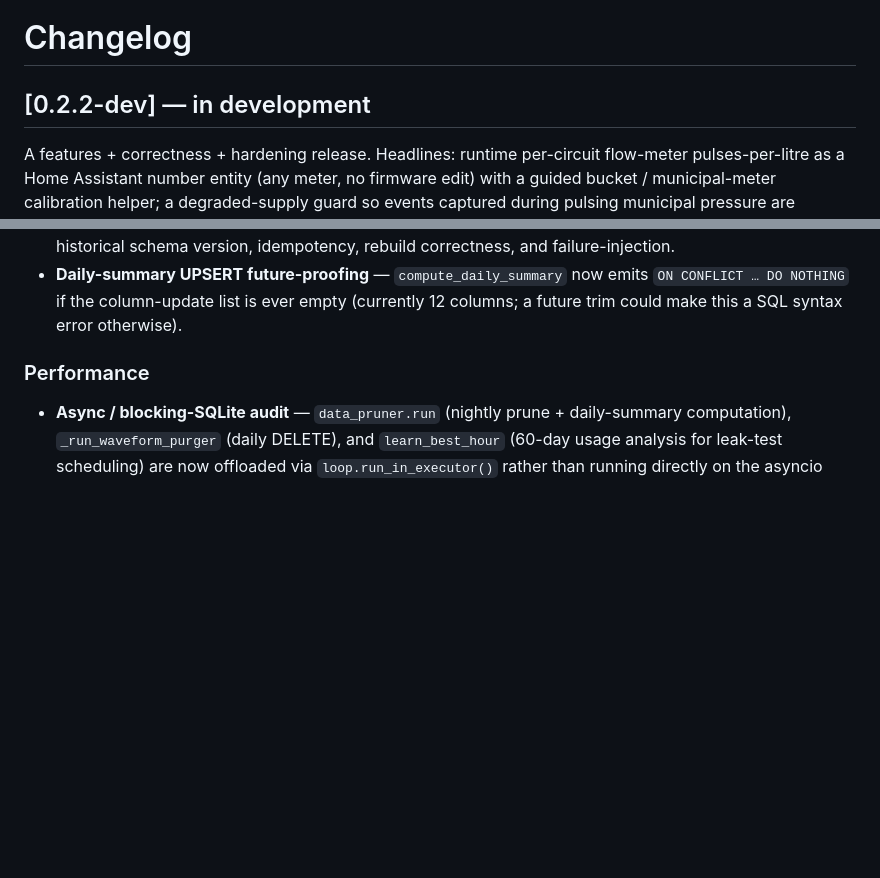
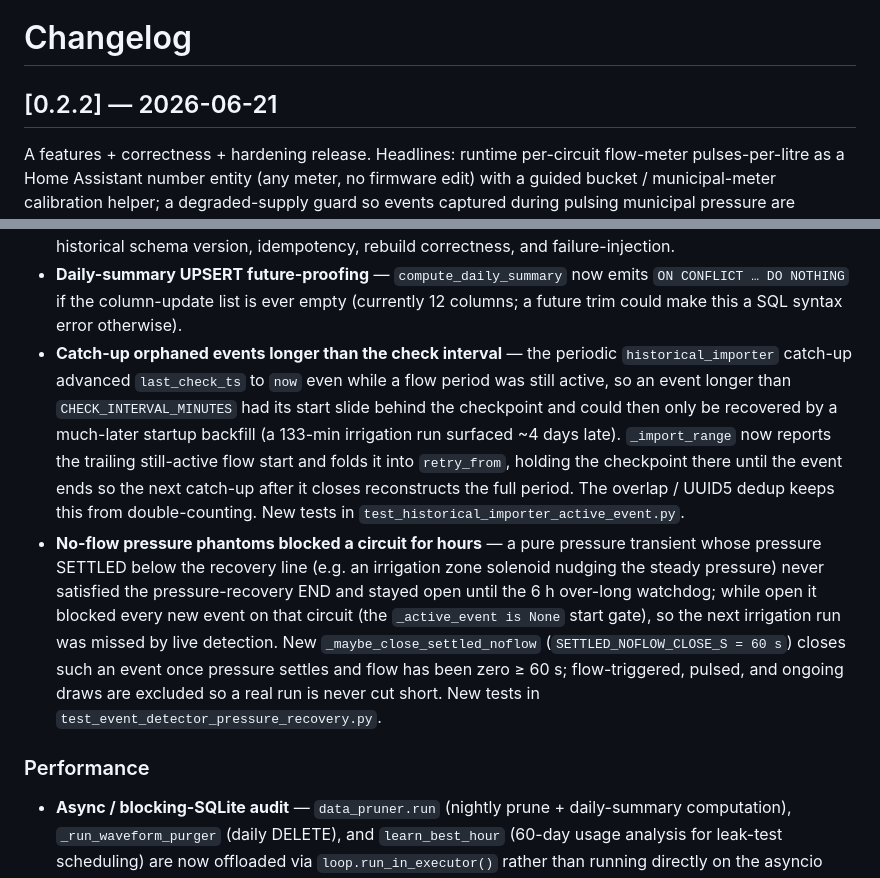
Before and after one commit to kyleronan/Esp_water-monitor, a Markdown page: CHANGELOG.md, 2 parts joined by grey strips. GitHub-like rendering; blank space fills up the shorter version.

```diff
--- a/CHANGELOG.md
+++ b/CHANGELOG.md
@@ -1,6 +1,6 @@
 # Changelog
 
-## [0.2.2-dev] — in development
+## [0.2.2] — 2026-06-21
 
 A features + correctness + hardening release. Headlines: runtime per-circuit
 flow-meter pulses-per-litre as a Home Assistant number entity (any meter, no
@@ -105,6 +105,28 @@ script added to keep them that way.
   now emits `ON CONFLICT … DO NOTHING` if the column-update list is
   ever empty (currently 12 columns; a future trim could make this a
   SQL syntax error otherwise).
+- **Catch-up orphaned events longer than the check interval** — the
+  periodic `historical_importer` catch-up advanced `last_check_ts` to
+  `now` even while a flow period was still active, so an event longer
+  than `CHECK_INTERVAL_MINUTES` had its start slide behind the checkpoint
+  and could then only be recovered by a much-later startup backfill (a
+  133-min irrigation run surfaced ~4 days late). `_import_range` now
+  reports the trailing still-active flow start and folds it into
+  `retry_from`, holding the checkpoint there until the event ends so the
+  next catch-up after it closes reconstructs the full period. The overlap
+  / UUID5 dedup keeps this from double-counting. New tests in
+  `test_historical_importer_active_event.py`.
+- **No-flow pressure phantoms blocked a circuit for hours** — a pure
+  pressure transient whose pressure SETTLED below the recovery line (e.g.
+  an irrigation zone solenoid nudging the steady pressure) never satisfied
+  the pressure-recovery END and stayed open until the 6 h over-long
+  watchdog; while open it blocked every new event on that circuit (the
+  `_active_event is None` start gate), so the next irrigation run was
+  missed by live detection. New `_maybe_close_settled_noflow`
+  (`SETTLED_NOFLOW_CLOSE_S = 60 s`) closes such an event once pressure
+  settles and flow has been zero ≥ 60 s; flow-triggered, pulsed, and
+  ongoing draws are excluded so a real run is never cut short. New tests
+  in `test_event_detector_pressure_recovery.py`.
 
 ### Performance
 
```
